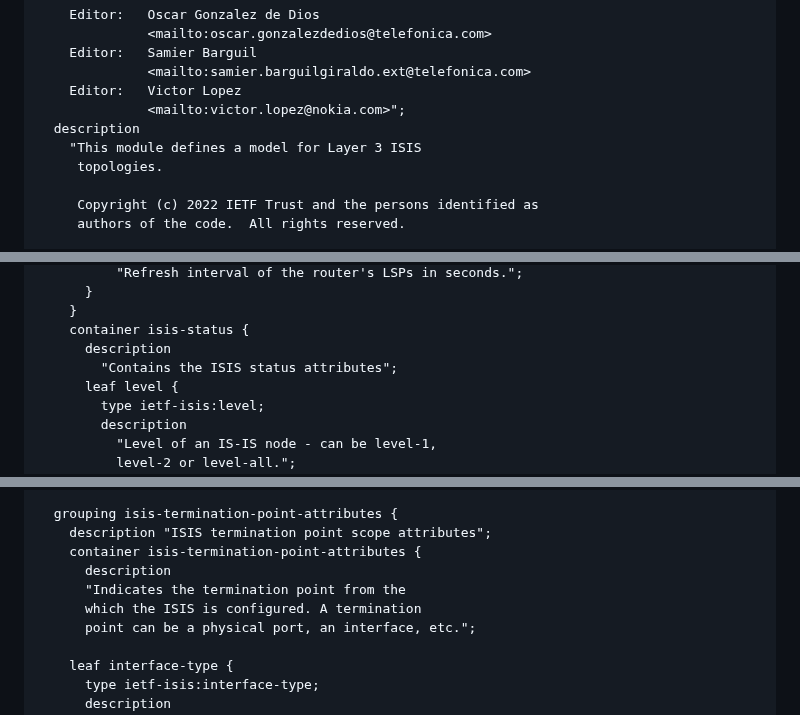
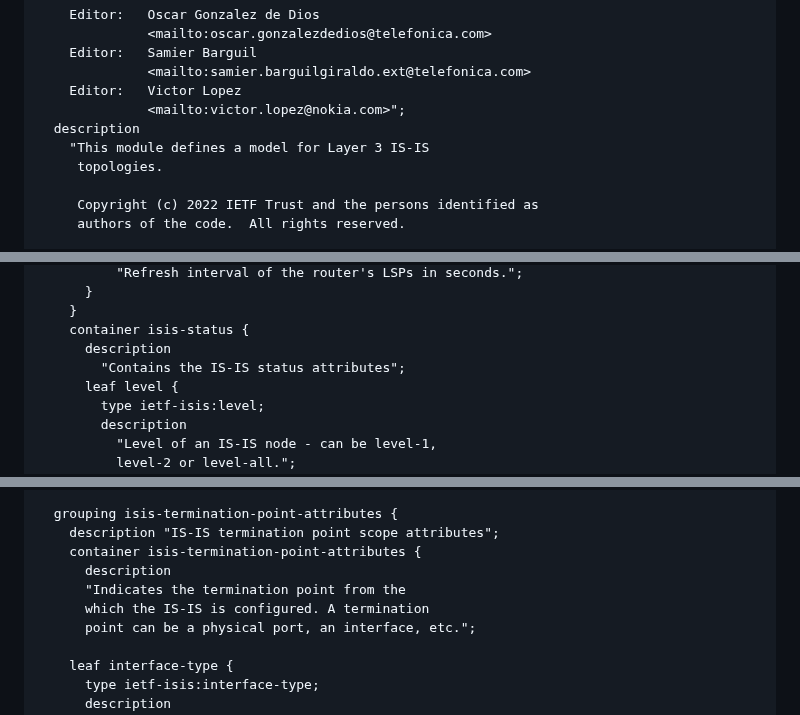
Before and after one commit to oscargdd/drafts-nmop-isis-ospf-topologies, a Markdown page: draft-ogondio-opsawg-isis-topology.md, 3 parts joined by grey strips. Drawn GitHub-style.

```diff
--- a/draft-ogondio-opsawg-isis-topology.md
+++ b/draft-ogondio-opsawg-isis-topology.md
@@ -219,7 +219,7 @@ module ietf-l3-isis-topology {
     Editor:   Victor Lopez
               <mailto:victor.lopez@nokia.com>";
   description
-    "This module defines a model for Layer 3 ISIS
+    "This module defines a model for Layer 3 IS-IS
      topologies.
 
      Copyright (c) 2022 IETF Trust and the persons identified as
@@ -278,7 +278,7 @@ module ietf-l3-isis-topology {
     }
     container isis-status {
       description
-        "Contains the ISIS status attributes";
+        "Contains the IS-IS status attributes";
       leaf level {
         type ietf-isis:level;
         description
@@ -308,11 +308,11 @@ module ietf-l3-isis-topology {
   }
 
   grouping isis-termination-point-attributes {
-    description "ISIS termination point scope attributes";
+    description "IS-IS termination point scope attributes";
     container isis-termination-point-attributes {
       description
       "Indicates the termination point from the
-      which the ISIS is configured. A termination
+      which the IS-IS is configured. A termination
       point can be a physical port, an interface, etc.";
 
     leaf interface-type {
```
Also changed, not shown: other parts of draft-ogondio-opsawg-isis-topology.md (+23 -23 lines).
